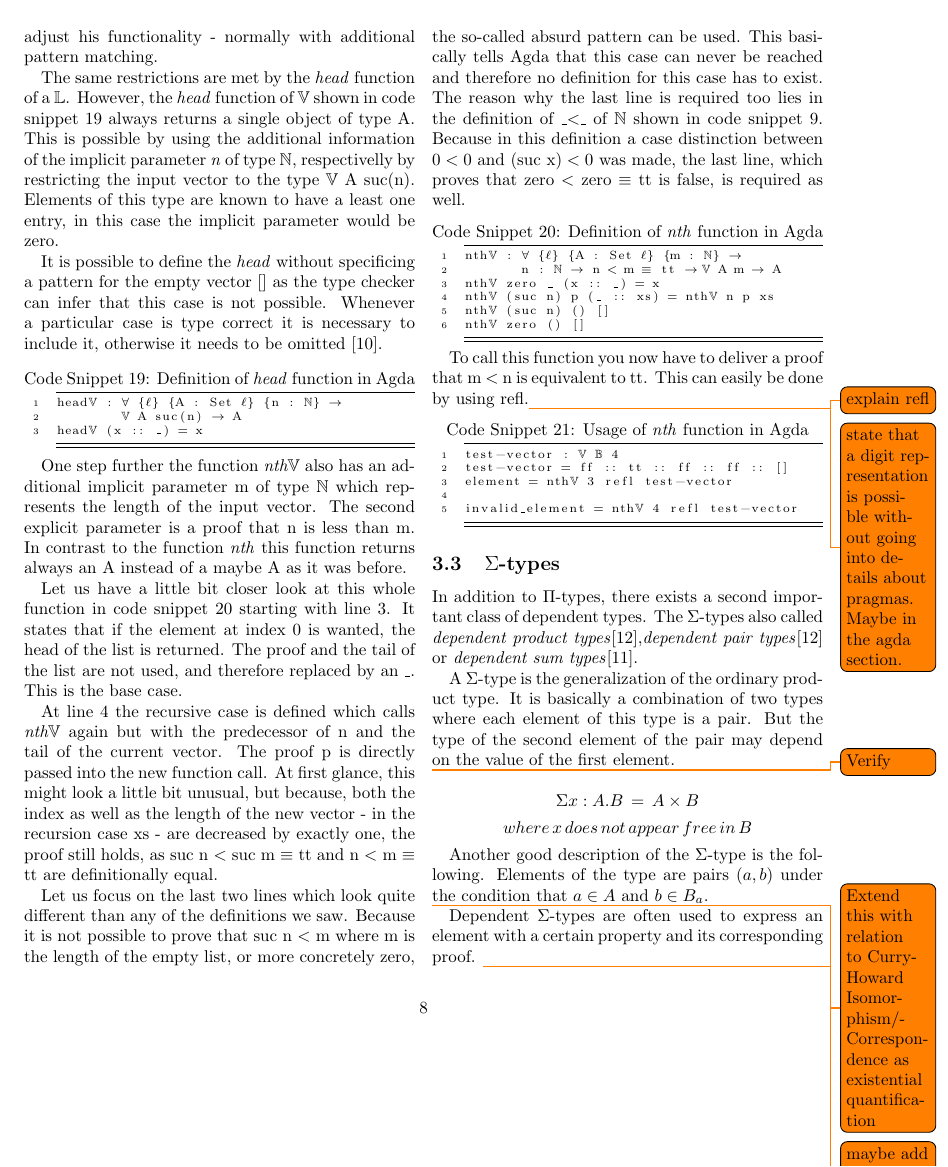
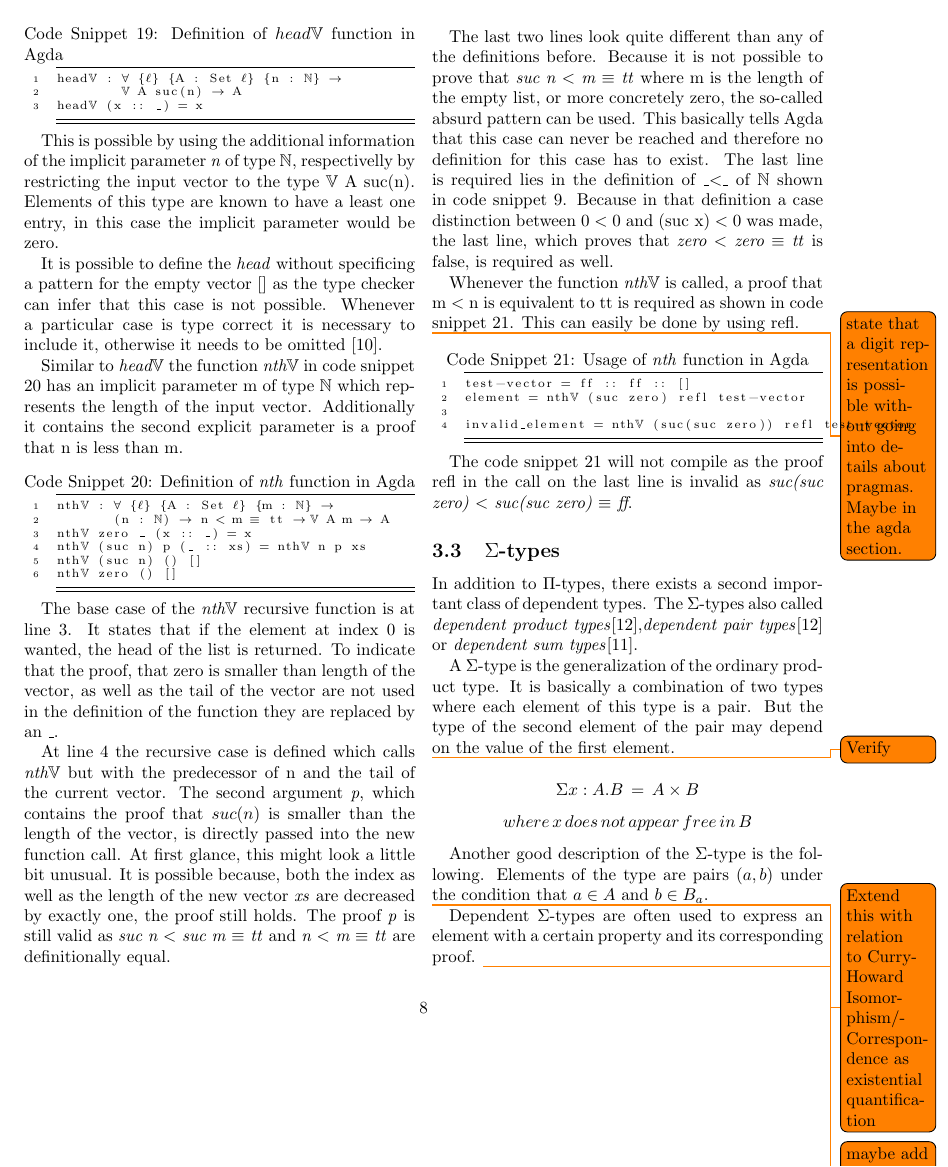
Before and after one commit to MatthiasGabriel/SemProgAnTr_FS20, a LaTeX paper (seminar.tex, which reads sections/dependent_types.tex): page 8 of 11. Compiled offline with pdfLaTeX.

Commit message:
Rework based on feedback of Farhad Metha

```diff
--- a/sections/dependent_types.tex
+++ b/sections/dependent_types.tex
@@ -79 +76,0 @@ In case of the list data type $\mathbb{L}$, it was required to define an additio
-Additionally, whenever a programmer uses the function, he has to think of this different cases nothing or just and adjust his functionality - normally with additional pattern matching.
@@ -83,48 +89,54 @@ However, the \emph{head} function of $\mathbb{V}$ shown in code snippet \ref{cod
+\begin{codesnippet}[mathescape=true, caption={Definition of $head\mathbb{V}$ function in Agda}, label={codeSnippet:vector_head}]
+head$\mathbb{V}$ : $\forall$ {$\ell$} {A : Set $\ell$} {n : $\mathbb{N}$} $\rightarrow$
+        $\mathbb{V}$ A suc(n) $\rightarrow$ A
+head$\mathbb{V}$ (x :: _) = x
+\end{codesnippet}
+
 This is possible by using the additional information of the implicit parameter \emph{n} of type $\mathbb{N}$, respectivelly by restricting the input vector to the type $\mathbb{V}$ A suc(n).
 Elements of this type are known to have a least one entry, in this case the implicit parameter would be zero.
 
 It is possible to define the \emph{head} without specificing a pattern for the empty vector [] as the type checker can infer that this case is not possible.
 Whenever a particular case is type correct it is necessary to include it, otherwise it needs to be omitted \cite{norell:deptyped}.
-\begin{codesnippet}[mathescape=true, caption={Definition of \emph{head} function in Agda}, label={codeSnippet:vector_head}]
-head$\mathbb{V}$ : $\forall$ {$\ell$} {A : Set $\ell$} {n : $\mathbb{N}$} $\rightarrow$
-        $\mathbb{V}$ A suc(n) $\rightarrow$ A
-head$\mathbb{V}$ (x :: _) = x
-\end{codesnippet}
 
-One step further the function \emph{nth$\mathbb{V}$} also has an additional implicit parameter m of type $\mathbb{N}$ which represents the length of the input vector.
-The second explicit parameter is a proof that n is less than m.
-In contrast to the function \emph{nth} this function returns always an A instead of a maybe A as it was before.
-
-Let us have a little bit closer look at this whole function in code snippet \ref{codeSnippet:vector_nth} starting with line 3. It states that if the element at index 0 is wanted, the head of the list is returned.
-The proof and the tail of the list are not used, and therefore replaced by an \_. This is the base case.
-
-At line 4 the recursive case is defined which calls \emph{nth$\mathbb{V}$} again but with the predecessor of n and the tail of the current vector.
-The proof p is directly passed into the new function call. At first glance, this might look a little bit unusual, but because, both the index as well as the length of the new vector - in the recursion case xs -
-are decreased by exactly one, the proof still holds, as suc n $<$ suc m $\equiv$ tt and n $<$ m $\equiv$ tt are definitionally equal.
-
-Let us focus on the last two lines which look quite different than any of the definitions we saw.
-Because it is not possible to prove that suc n $<$ m where m is the length of the empty list, or more concretely zero, the so-called absurd pattern can be used. This basically tells Agda that this case can never be reached and therefore no definition for this case has to exist.
-The reason why the last line is required too lies in the definition of \_$<$\_ of $\mathbb{N}$ shown in code snippet \ref{codeSnippet:natural_number_less_than}.
-Because in this definition a case distinction between $0 < 0$ and $\text{(suc x)} < 0$ was made, the last line, which proves that zero $<$ zero $\equiv$ tt is false, is required as well.
+Similar to \emph{head$\mathbb{V}$} the function \emph{nth$\mathbb{V}$} in code snippet \ref{codeSnippet:vector_nth} has an implicit parameter m of type $\mathbb{N}$ which represents the length of the input vector.
+Additionally it contains the second explicit parameter is a proof that n is less than m.
 
 \begin{codesnippet}[mathescape=true, caption={Definition of \emph{nth} function in Agda}, label={codeSnippet:vector_nth}]
 nth$\mathbb{V}$ : $\forall$ {$\ell$} {A : Set $\ell$} {m : $\mathbb{N}$} $\rightarrow$
-       n : $\mathbb{N}$ $\rightarrow$ n < m $\equiv$ tt $\rightarrow \mathbb{V}$ A m $\rightarrow$ A
+       (n : $\mathbb{N}$) $\rightarrow$ n < m $\equiv$ tt $\rightarrow \mathbb{V}$ A m $\rightarrow$ A
 nth$\mathbb{V}$ zero _ (x :: _) = x
 nth$\mathbb{V}$ (suc n) p (_ :: xs) = nth$\mathbb{V}$ n p xs
 nth$\mathbb{V}$ (suc n) () []
 nth$\mathbb{V}$ zero () []
 \end{codesnippet}
 
-To call this function you now have to deliver a proof that m $<$ n is equivalent to tt. This can easily be done by using refl.\todo{explain refl} \todo{state that a digit representation is possible without going into details about pragmas. Maybe in the agda section.}
+The base case of the \emph{nth$\mathbb{V}$} recursive function is at line 3. It states that if the element at index 0 is wanted, the head of the list is returned.
+To indicate that the proof, that zero is smaller than length of the vector, as well as the tail of the vector are not used in the definition of the function they are replaced by an \_.
+
+At line 4 the recursive case is defined which calls \emph{nth$\mathbb{V}$} but with the predecessor of n and the tail of the current vector.
+The second argument \emph{p}, which contains the proof that $suc(n)$ is smaller than the length of the vector, is directly passed into the new function call.
+At first glance, this might look a little bit unusual.
+It is possible because, both the index as well as the length of the new vector \emph{xs} are decreased by exactly one, the proof still holds.
+The proof \emph{p} is still valid as \emph{suc n $<$ suc m $\equiv$ tt} and \emph{n $<$ m $\equiv$ tt} are definitionally equal.
+
+The last two lines look quite different than any of the definitions before.
+Because it is not possible to prove that \emph{suc n $<$ m $\equiv$ tt} where m is the length of the empty list, or more concretely zero, the so-called absurd pattern can be used.
+This basically tells Agda that this case can never be reached and therefore no definition for this case has to exist.
+The last line is required lies in the definition of \_$<$\_ of $\mathbb{N}$ shown in code snippet \ref{codeSnippet:natural_number_less_than}.
+Because in that definition a case distinction between $0 < 0$ and $\text{(suc x)} < 0$ was made, the last line, which proves that \emph{zero $<$ zero $\equiv$ tt} is false, is required as well.
+
+Whenever the function \emph{nth$\mathbb{V}$} is called, a proof that m $<$ n is equivalent to tt is required as shown in code snippet \ref{codeSnippet:vector_nth_usage}. This can easily be done by using refl.
+
+
+\todo{state that a digit representation is possible without going into details about pragmas. Maybe in the agda section.}
 \begin{codesnippet}[mathescape=true, caption={Usage of \emph{nth} function in Agda}, label={codeSnippet:vector_nth_usage}]
-test-vector : $\mathbb{V}$ $\mathbb{B}$ 4
-test-vector = ff :: tt :: ff :: ff :: []
-element = nth$\mathbb{V}$ 3 refl test-vector
+test-vector = ff :: ff :: []
+element = nth$\mathbb{V}$ (suc zero) refl test-vector
 
-invalid_element = nth$\mathbb{V}$ 4 refl test-vector
+invalid_element = nth$\mathbb{V}$ (suc(suc zero)) refl test-vector
 \end{codesnippet}
 
+The code snippet \ref{codeSnippet:vector_nth_usage} will not compile as the proof refl in the call on the last line is invalid as \emph{suc(suc zero) $<$ suc(suc zero) $\equiv$ ff}.
 
 \subsection{$\Sigma$-types}
 In addition to $\Pi$-types, there exists a second important class of dependent types.
```
Also changed, not shown: sections/agda.tex (+1 -1 lines), sections/dependent_types.tex (66 more changed lines).
